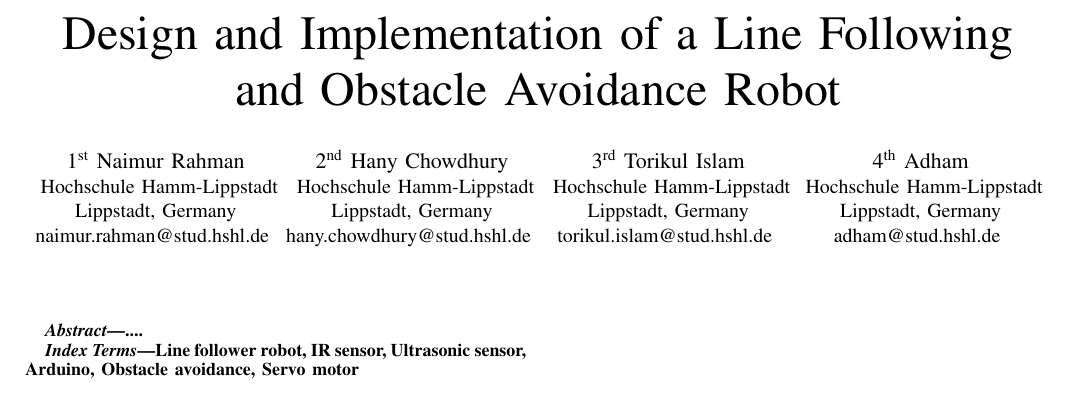
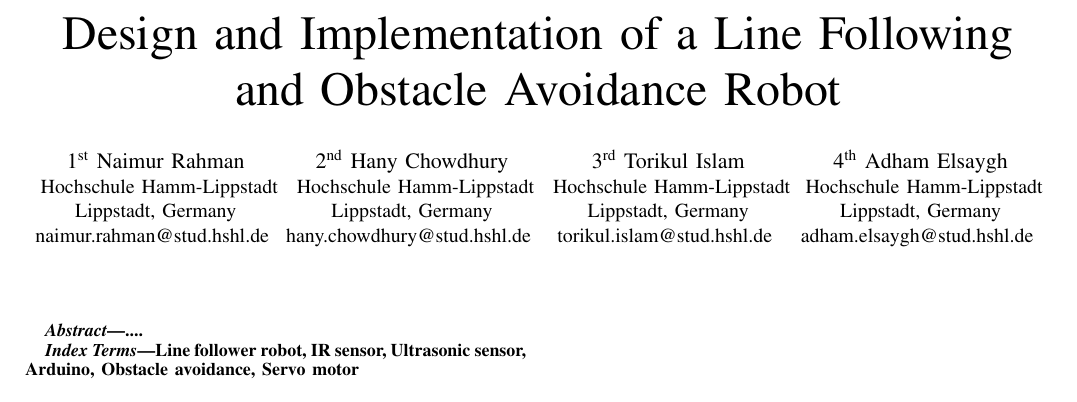
Before and after one commit to naimurrahman2908/Systems_Engineering_A3, a LaTeX paper (LineFollowingRobot_Report/main.tex): part of page 1 of 4, cut so that both start at the same text. Compiled offline with pdfLaTeX.

Commit message:
Update main_my name_email.tex

```diff
--- a/LineFollowingRobot_Report/main.tex
+++ b/LineFollowingRobot_Report/main.tex
@@ -57,11 +57,11 @@
             torikul.islam@stud.hshl.de
         }
         \and
-        \IEEEauthorblockN{4\textsuperscript{th} Adham}
+        \IEEEauthorblockN{4\textsuperscript{th} Adham Elsaygh}
         \IEEEauthorblockA{
             Hochschule Hamm-Lippstadt\\
             Lippstadt, Germany\\
-            adham@stud.hshl.de
+            adham.elsaygh@stud.hshl.de
         }
     }
 
```
